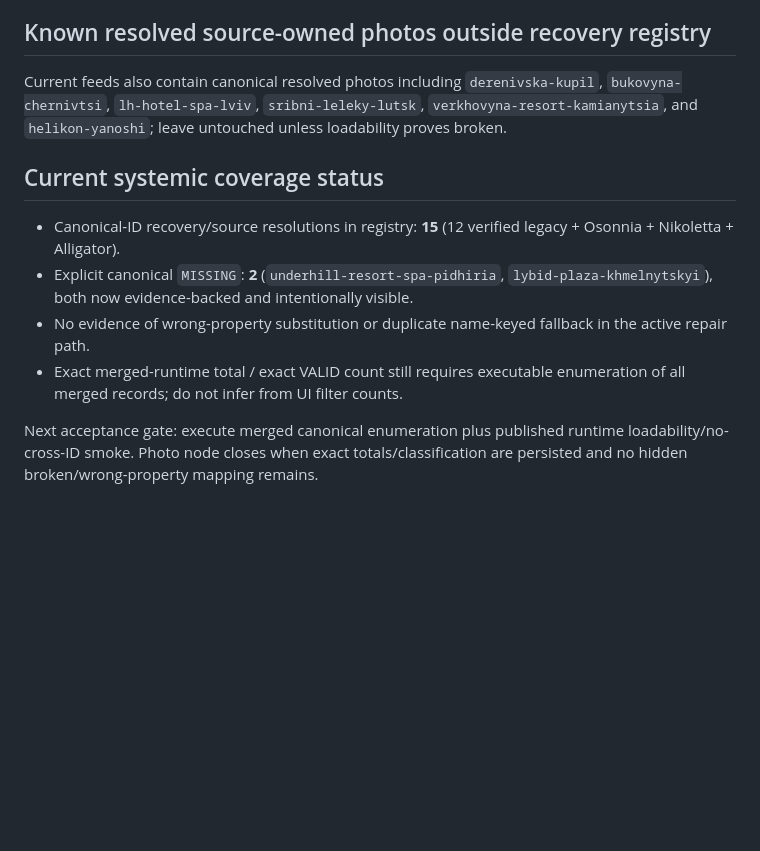
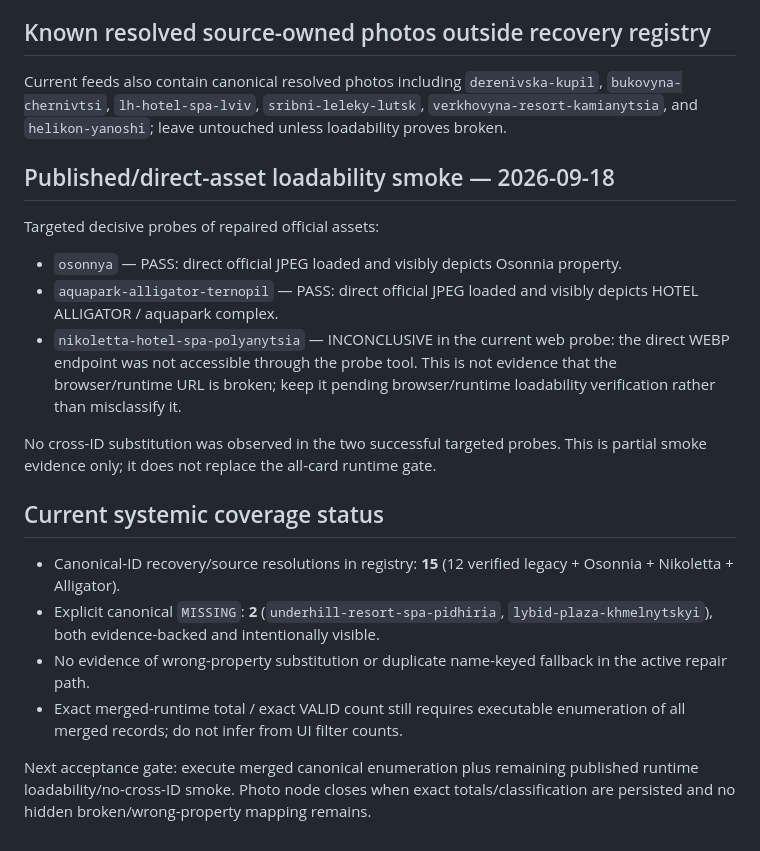
Before and after one commit to tauveria-stack/autumn-spa-2026, a Markdown page: PHOTO_COVERAGE_20260918.md, the part around the change. Rendered like a GitHub page; blank space fills up the shorter version.

Commit message:
Record published photo loadability smoke evidence

```diff
--- a/PHOTO_COVERAGE_20260918.md
+++ b/PHOTO_COVERAGE_20260918.md
@@ -25,10 +25,18 @@ Decision: do not spend additional cycles mining opaque page assets. Both IDs sat
 ## Known resolved source-owned photos outside recovery registry
 Current feeds also contain canonical resolved photos including `derenivska-kupil`, `bukovyna-chernivtsi`, `lh-hotel-spa-lviv`, `sribni-leleky-lutsk`, `verkhovyna-resort-kamianytsia`, and `helikon-yanoshi`; leave untouched unless loadability proves broken.
 
+## Published/direct-asset loadability smoke — 2026-09-18
+Targeted decisive probes of repaired official assets:
+- `osonnya` — PASS: direct official JPEG loaded and visibly depicts Osonnia property.
+- `aquapark-alligator-ternopil` — PASS: direct official JPEG loaded and visibly depicts HOTEL ALLIGATOR / aquapark complex.
+- `nikoletta-hotel-spa-polyanytsia` — INCONCLUSIVE in the current web probe: the direct WEBP endpoint was not accessible through the probe tool. This is not evidence that the browser/runtime URL is broken; keep it pending browser/runtime loadability verification rather than misclassify it.
+
+No cross-ID substitution was observed in the two successful targeted probes. This is partial smoke evidence only; it does not replace the all-card runtime gate.
+
 ## Current systemic coverage status
 - Canonical-ID recovery/source resolutions in registry: **15** (12 verified legacy + Osonnia + Nikoletta + Alligator).
-- Explicit canonical `MISSING`: **2** (`underhill-resort-spa-pidhiria`, `lybid-plaza-khmelnytskyi`), both now evidence-backed and intentionally visible.
+- Explicit canonical `MISSING`: **2** (`underhill-resort-spa-pidhiria`, `lybid-plaza-khmelnytskyi`), both evidence-backed and intentionally visible.
 - No evidence of wrong-property substitution or duplicate name-keyed fallback in the active repair path.
 - Exact merged-runtime total / exact VALID count still requires executable enumeration of all merged records; do not infer from UI filter counts.
 
-Next acceptance gate: execute merged canonical enumeration plus published runtime loadability/no-cross-ID smoke. Photo node closes when exact totals/classification are persisted and no hidden broken/wrong-property mapping remains.
+Next acceptance gate: execute merged canonical enumeration plus remaining published runtime loadability/no-cross-ID smoke. Photo node closes when exact totals/classification are persisted and no hidden broken/wrong-property mapping remains.
```
